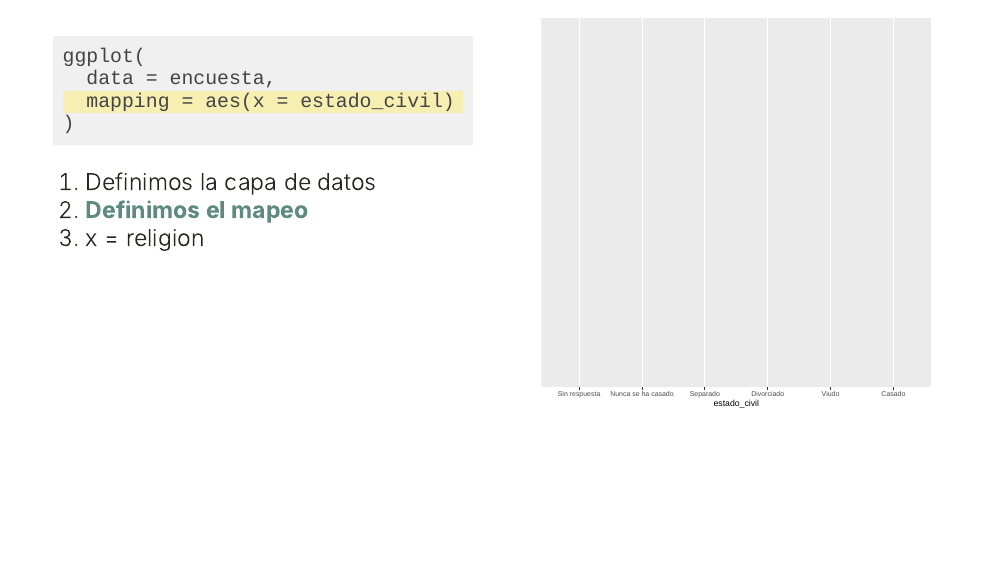
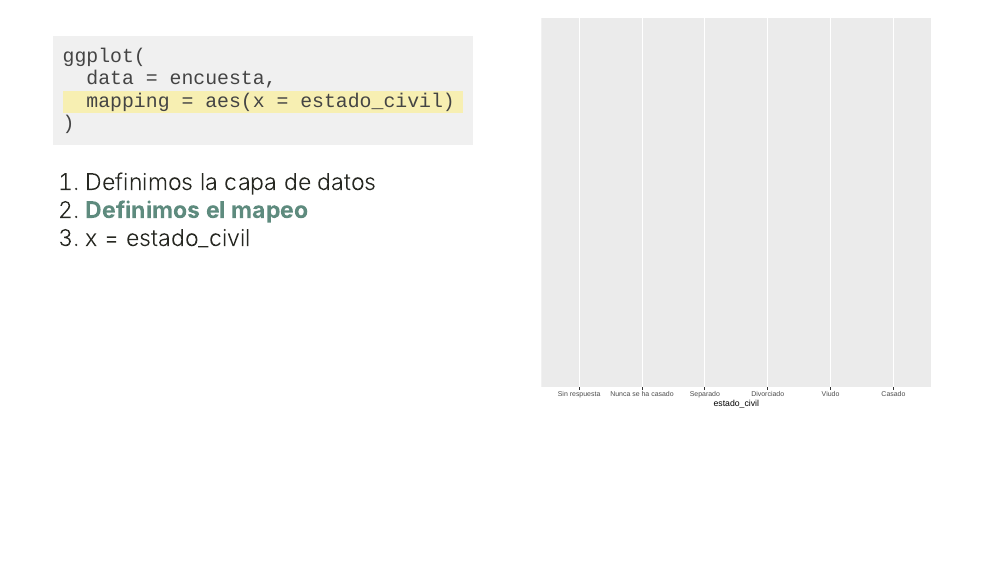
Before and after one commit to aguerodev/presentacion_ggplot2, an R Markdown document (index.Rmd): page 24 of 70. The pictures show the slides in the output file index.html that the author committed with the source; the slides are laid out offline by our stand-in for remark.js, each with all of its steps uncovered, in fonts that may differ from those the slides ask for, and without slide numbers, shadows or browser add-ons; a font, style sheet, LaTeX package, included part or bibliography that could not be used is replaced or left out; library style sheets and scripts come from the installed R packages.

Commit message:
correccion en titulo

```diff
--- a/index.Rmd
+++ b/index.Rmd
@@ -519,7 +519,7 @@ ggplot(
 
 1. Definimos la capa de datos
 2. **Definimos el mapeo**
-  1. x = religion
+  1. x = estado_civil
 
 ]
 
```
Also changed, not shown: index.html.
